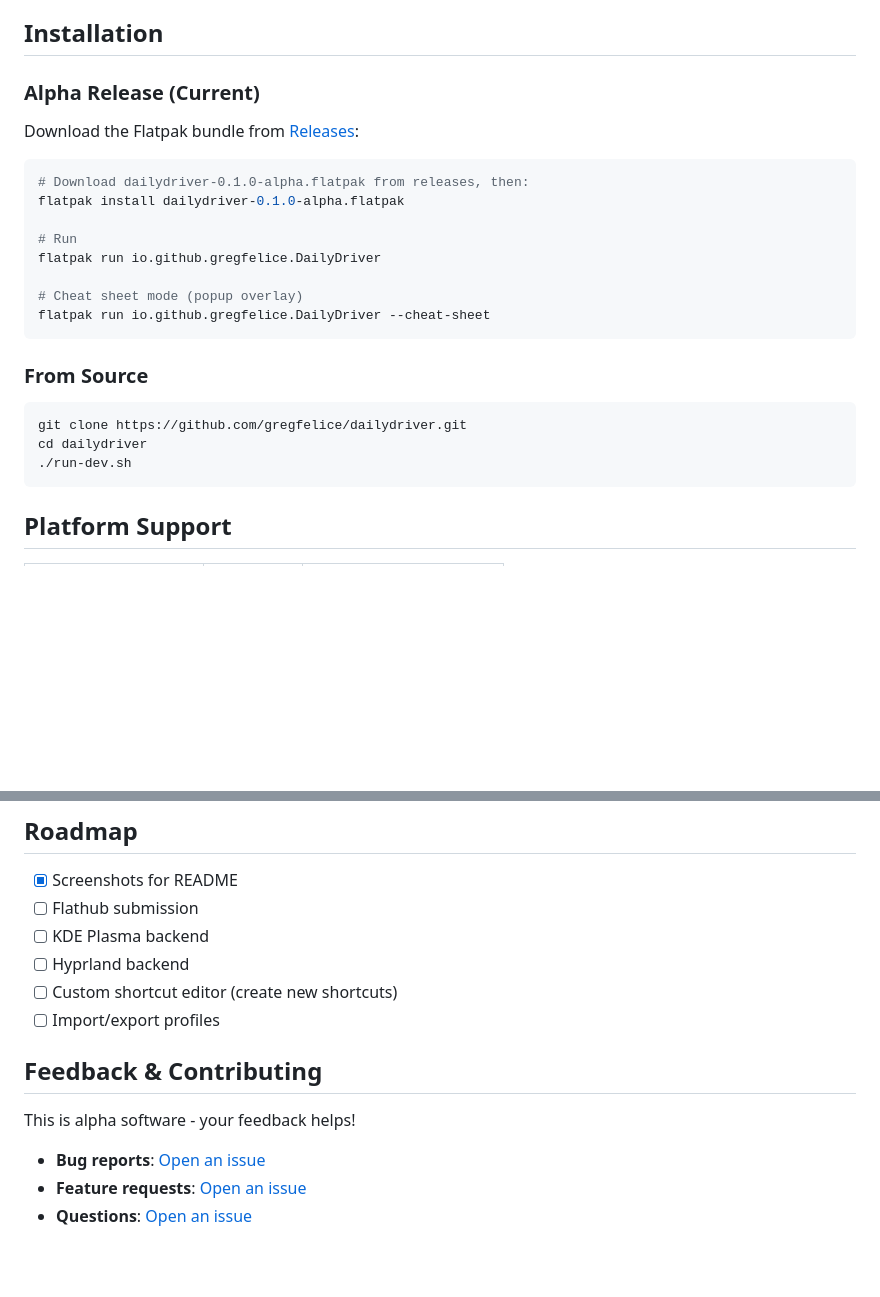
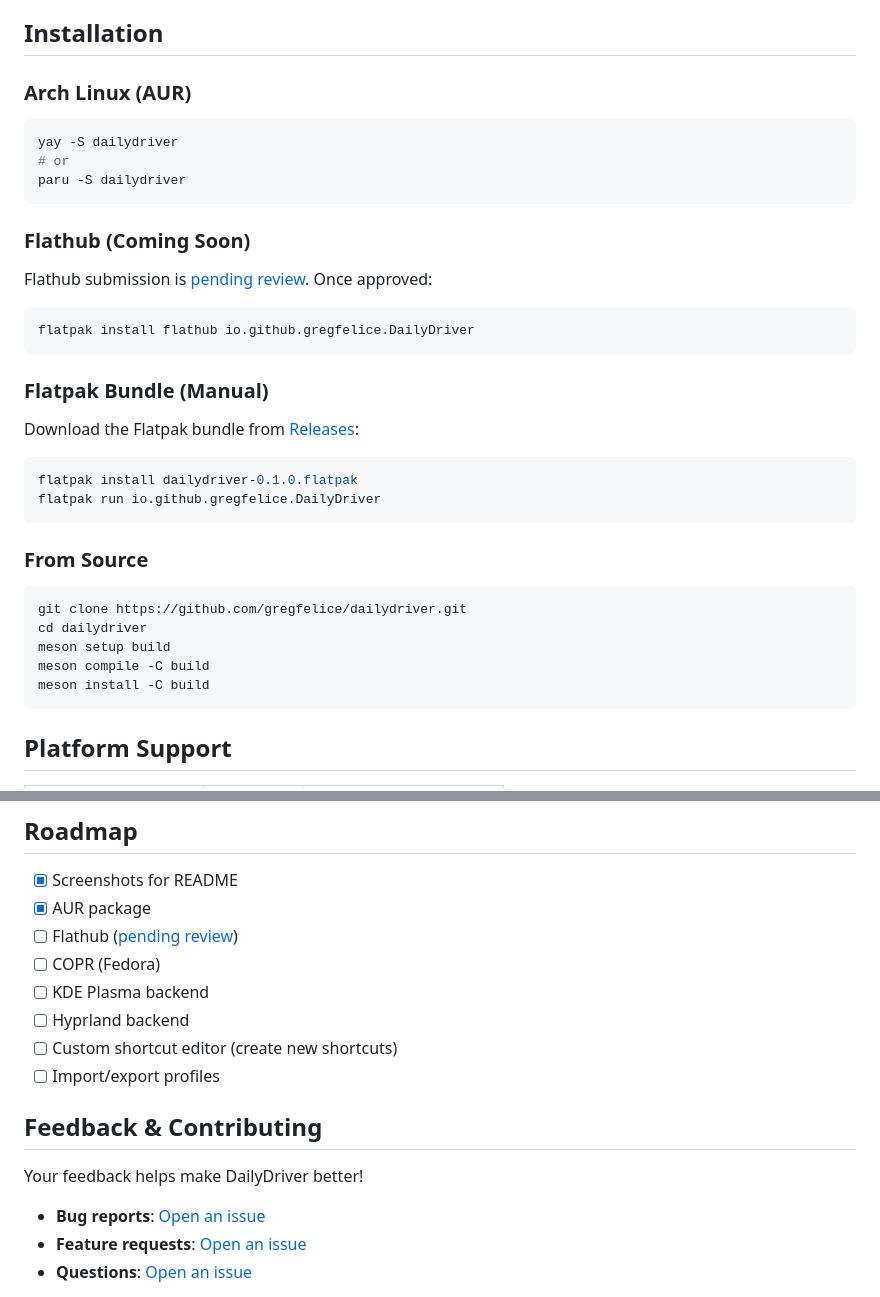
Before and after one commit to gregfelice/dailydriver, a Markdown page: README.md, 2 parts joined by grey strips. Rendered like a GitHub page; blank space fills up the shorter version.

Commit message:
Update README with installation instructions
- Add AUR package (yay/paru)
- Add Flathub (pending review)
- Update from source instructions to use meson
- Update roadmap with distribution status
- Remove alpha branding

Co-Authored-By: Claude Opus 4.5 <noreply@anthropic.com>

````diff
--- a/README.md
+++ b/README.md
@@ -42,19 +42,29 @@ Choose from curated shortcut profiles
 
 ## Installation
 
-### Alpha Release (Current)
+### Arch Linux (AUR)
+
+```bash
+yay -S dailydriver
+# or
+paru -S dailydriver
+```
+
+### Flathub (Coming Soon)
+
+Flathub submission is [pending review](https://github.com/flathub/flathub/pull/7735). Once approved:
+
+```bash
+flatpak install flathub io.github.gregfelice.DailyDriver
+```
+
+### Flatpak Bundle (Manual)
 
 Download the Flatpak bundle from [Releases](https://github.com/gregfelice/dailydriver/releases):
 
 ```bash
-# Download dailydriver-0.1.0-alpha.flatpak from releases, then:
-flatpak install dailydriver-0.1.0-alpha.flatpak
-
-# Run
+flatpak install dailydriver-0.1.0.flatpak
 flatpak run io.github.gregfelice.DailyDriver
-
-# Cheat sheet mode (popup overlay)
-flatpak run io.github.gregfelice.DailyDriver --cheat-sheet
 ```
 
 ### From Source
@@ -62,7 +72,9 @@ flatpak run io.github.gregfelice.DailyDriver --cheat-sheet
 ```bash
 git clone https://github.com/gregfelice/dailydriver.git
 cd dailydriver
-./run-dev.sh
+meson setup build
+meson compile -C build
+meson install -C build
 ```
 
 ## Platform Support
@@ -124,7 +136,9 @@ Tests run on every push:
 ## Roadmap
 
 - [x] Screenshots for README
-- [ ] Flathub submission
+- [x] AUR package
+- [ ] Flathub ([pending review](https://github.com/flathub/flathub/pull/7735))
+- [ ] COPR (Fedora)
 - [ ] KDE Plasma backend
 - [ ] Hyprland backend
 - [ ] Custom shortcut editor (create new shortcuts)
@@ -132,7 +146,7 @@ Tests run on every push:
 
 ## Feedback & Contributing
 
-This is alpha software - your feedback helps!
+Your feedback helps make DailyDriver better!
 
 - **Bug reports**: [Open an issue](https://github.com/gregfelice/dailydriver/issues/new?labels=bug&title=Bug:%20)
 - **Feature requests**: [Open an issue](https://github.com/gregfelice/dailydriver/issues/new?labels=enhancement&title=Feature:%20)
````
Also changed, not shown: other parts of README.md (+1 -1 lines).
